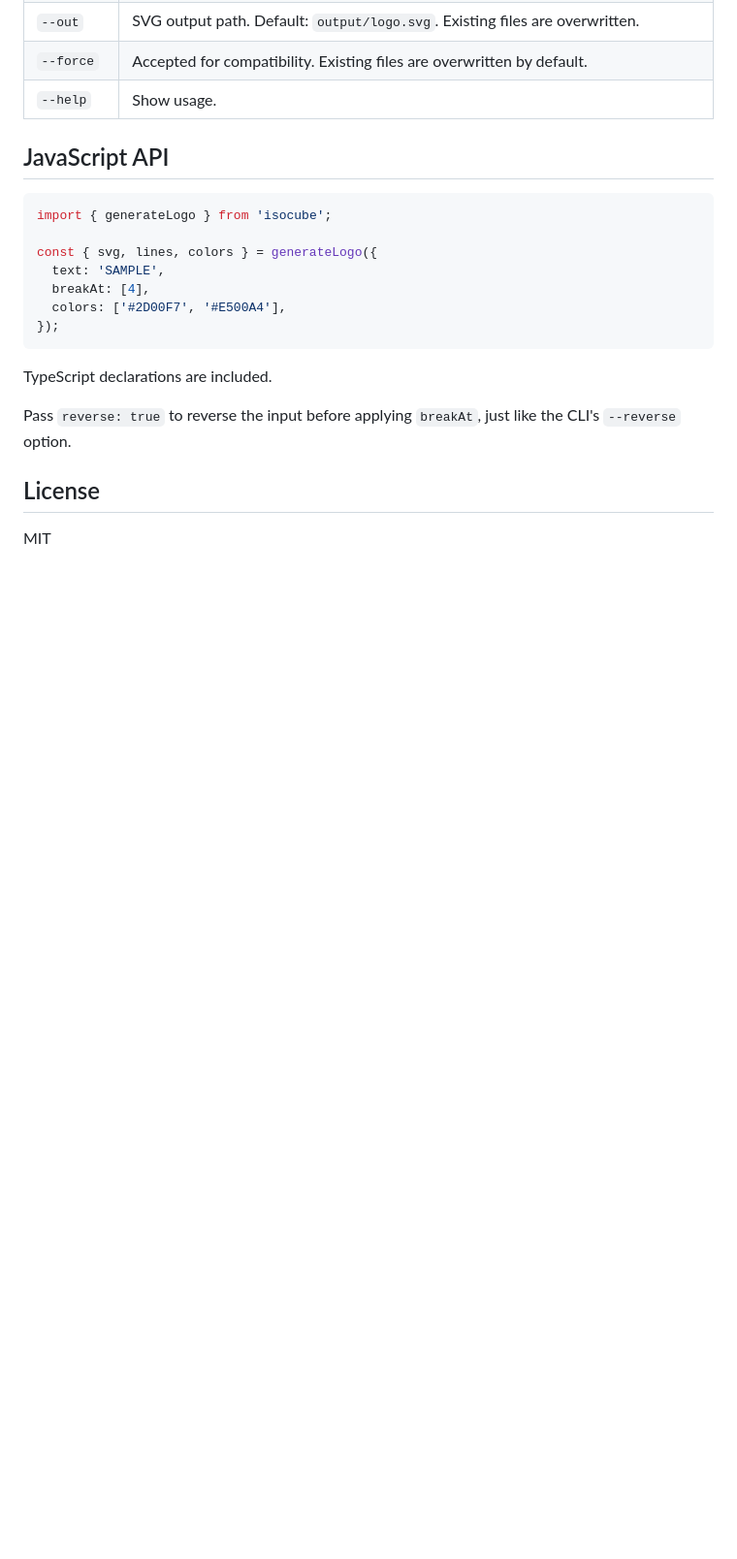
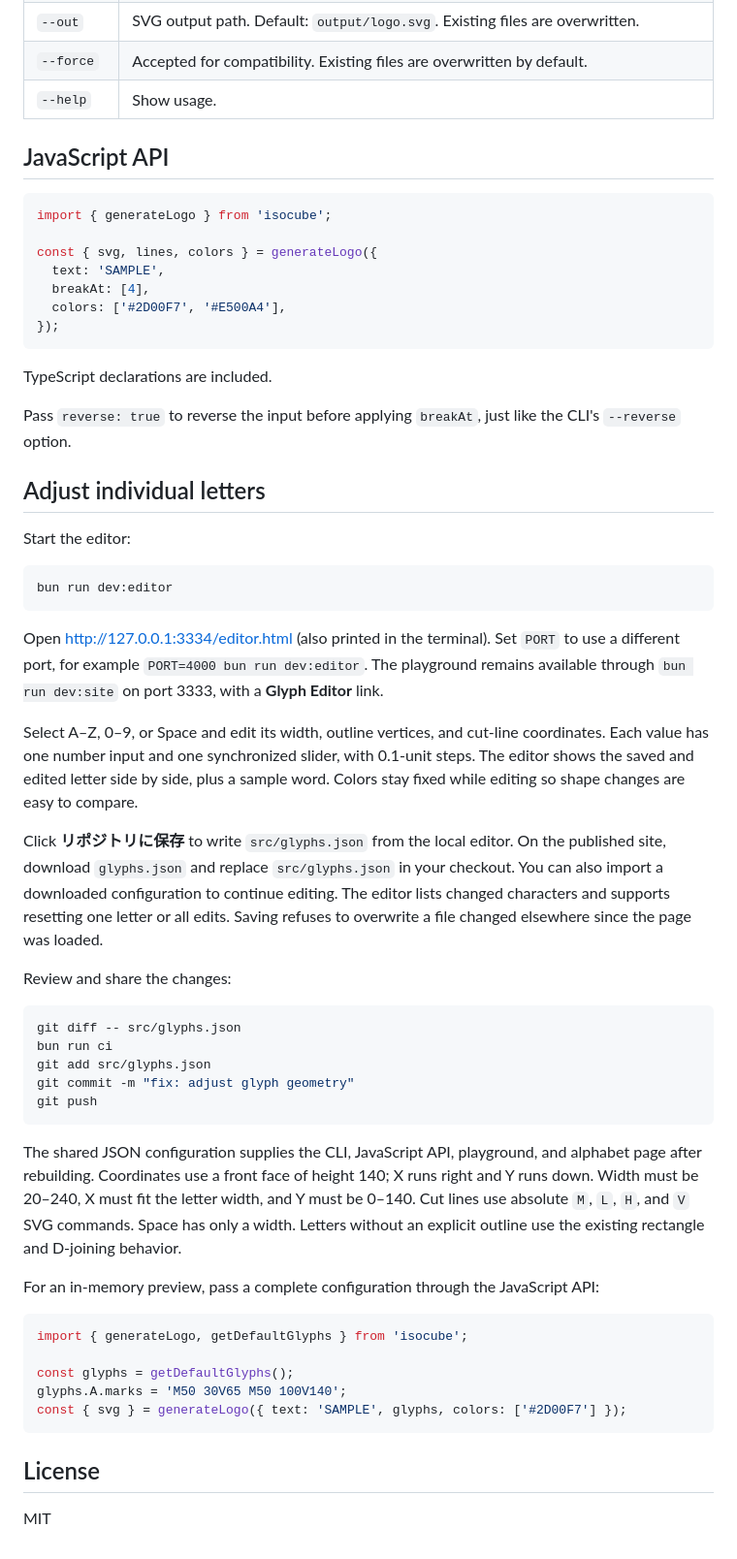
Before and after one commit to yuyakinjo/isocube, a Markdown page: README.md, the part around the change. Shown at 97% size. Drawn GitHub-style; blank space fills up the shorter version.

Commit message:
docs: document glyph editor workflow

````diff
--- a/README.md
+++ b/README.md
@@ -77,6 +77,42 @@ TypeScript declarations are included.
 
 Pass `reverse: true` to reverse the input before applying `breakAt`, just like the CLI's `--reverse` option.
 
+## Adjust individual letters
+
+Start the editor:
+
+```sh
+bun run dev:editor
+```
+
+Open <http://127.0.0.1:3334/editor.html> (also printed in the terminal). Set `PORT` to use a different port, for example `PORT=4000 bun run dev:editor`. The playground remains available through `bun run dev:site` on port 3333, with a **Glyph Editor** link.
+
+Select A–Z, 0–9, or Space and edit its width, outline vertices, and cut-line coordinates. Each value has one number input and one synchronized slider, with 0.1-unit steps. The editor shows the saved and edited letter side by side, plus a sample word. Colors stay fixed while editing so shape changes are easy to compare.
+
+Click **リポジトリに保存** to write `src/glyphs.json` from the local editor. On the published site, download `glyphs.json` and replace `src/glyphs.json` in your checkout. You can also import a downloaded configuration to continue editing. The editor lists changed characters and supports resetting one letter or all edits. Saving refuses to overwrite a file changed elsewhere since the page was loaded.
+
+Review and share the changes:
+
+```sh
+git diff -- src/glyphs.json
+bun run ci
+git add src/glyphs.json
+git commit -m "fix: adjust glyph geometry"
+git push
+```
+
+The shared JSON configuration supplies the CLI, JavaScript API, playground, and alphabet page after rebuilding. Coordinates use a front face of height 140; X runs right and Y runs down. Width must be 20–240, X must fit the letter width, and Y must be 0–140. Cut lines use absolute `M`, `L`, `H`, and `V` SVG commands. Space has only a width. Letters without an explicit outline use the existing rectangle and D-joining behavior.
+
+For an in-memory preview, pass a complete configuration through the JavaScript API:
+
+```js
+import { generateLogo, getDefaultGlyphs } from 'isocube';
+
+const glyphs = getDefaultGlyphs();
+glyphs.A.marks = 'M50 30V65 M50 100V140';
+const { svg } = generateLogo({ text: 'SAMPLE', glyphs, colors: ['#2D00F7'] });
+```
+
 ## License
 
 MIT
````
